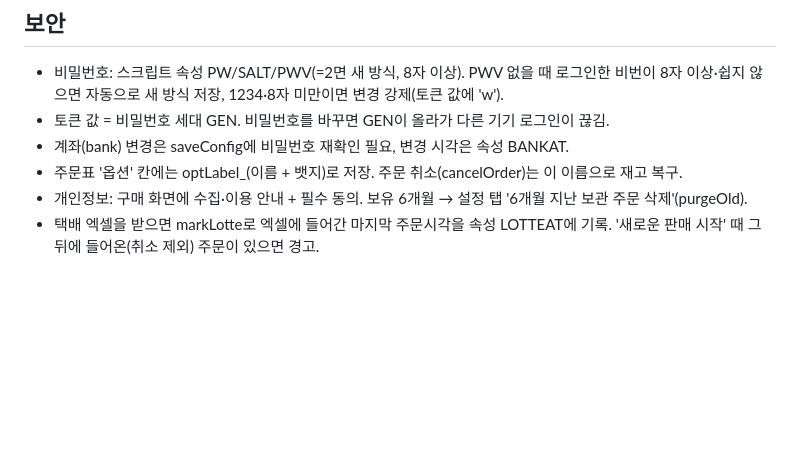
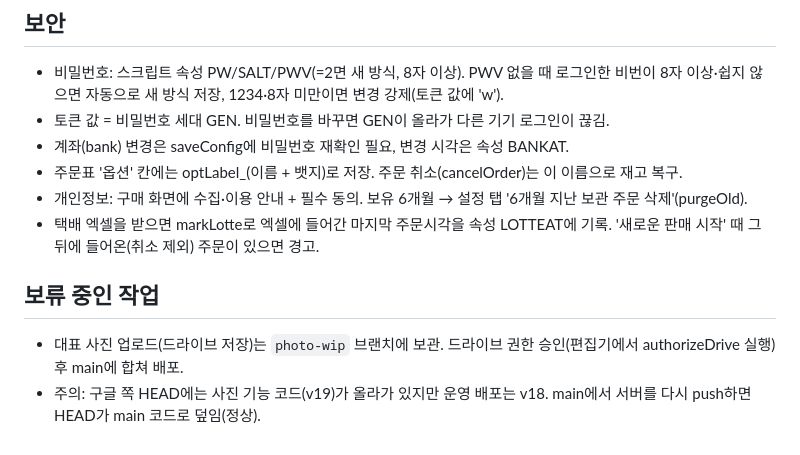
Before and after one commit to andong-apple/andong-apple.github.io, a Markdown page: CLAUDE.md, the part around the change. Rendered like a GitHub page; blank space fills up the shorter version.

Commit message:
운영 안내에 보류 작업 메모

```diff
--- a/CLAUDE.md
+++ b/CLAUDE.md
@@ -49,3 +49,7 @@
 - 주문표 '옵션' 칸에는 optLabel_(이름 + 뱃지)로 저장. 주문 취소(cancelOrder)는 이 이름으로 재고 복구.
 - 개인정보: 구매 화면에 수집·이용 안내 + 필수 동의. 보유 6개월 → 설정 탭 '6개월 지난 보관 주문 삭제'(purgeOld).
 - 택배 엑셀을 받으면 markLotte로 엑셀에 들어간 마지막 주문시각을 속성 LOTTEAT에 기록. '새로운 판매 시작' 때 그 뒤에 들어온(취소 제외) 주문이 있으면 경고.
+
+## 보류 중인 작업
+- 대표 사진 업로드(드라이브 저장)는 `photo-wip` 브랜치에 보관. 드라이브 권한 승인(편집기에서 authorizeDrive 실행) 후 main에 합쳐 배포.
+- 주의: 구글 쪽 HEAD에는 사진 기능 코드(v19)가 올라가 있지만 운영 배포는 v18. main에서 서버를 다시 push하면 HEAD가 main 코드로 덮임(정상).
```
